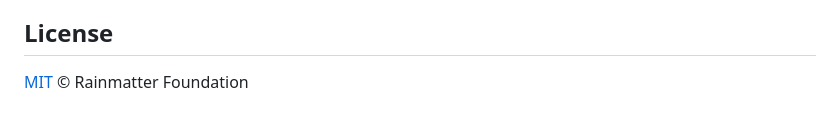
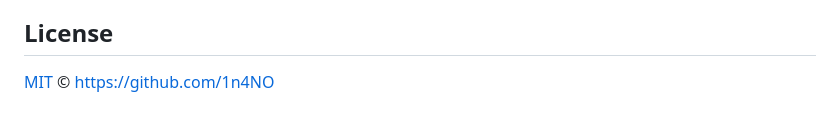
Before and after one commit to 1n4NO/rainmatter-air-extension, a Markdown page: README.md, the part around the change. GitHub-like rendering.

Commit message:
Updated URLs

```diff
--- a/README.md
+++ b/README.md
@@ -155,4 +155,4 @@ Open a GitHub issue with steps to reproduce, the Chrome version, and (if relevan
 
 ## License
 
-[MIT](LICENSE) © Rainmatter Foundation
+[MIT](https://github.com/1n4NO/rainmatter-air-extension/blob/main/LICENSE) © https://github.com/1n4NO
```
